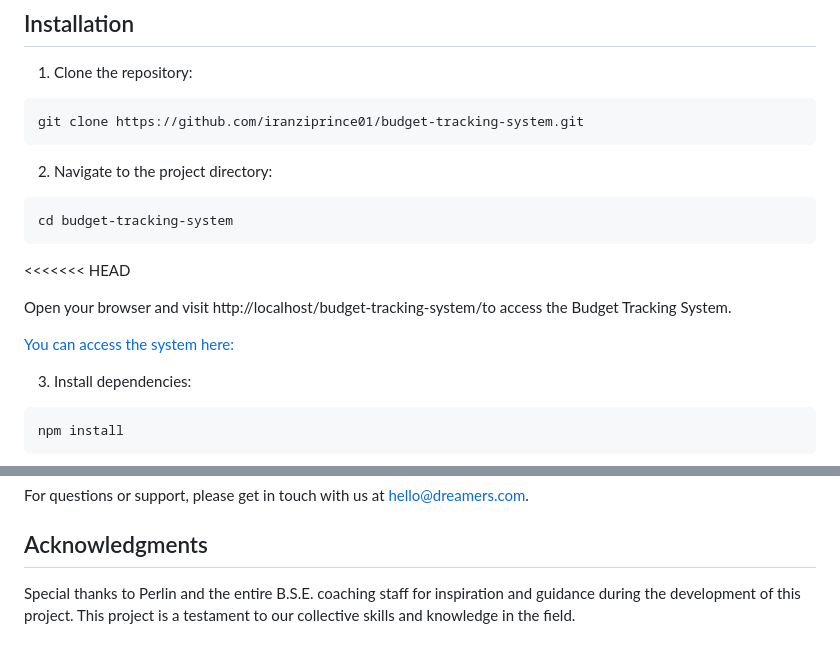
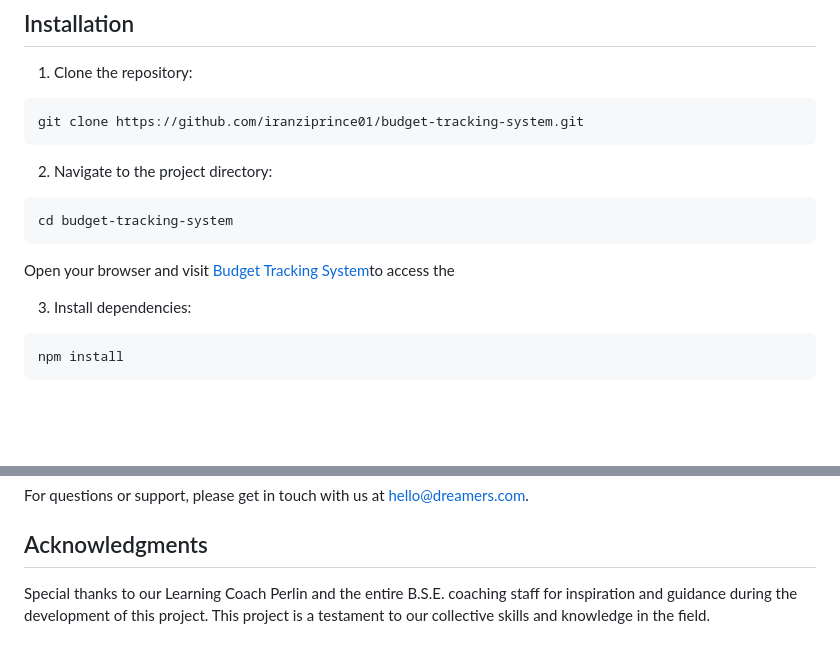
Before and after one commit to iranziprince01/budget-tracking-system, a Markdown page: README.md, 2 parts joined by grey strips. GitHub-like rendering; blank space fills up the shorter version.

Commit message:
edited to be merged

````diff
--- a/README.md
+++ b/README.md
@@ -38,12 +38,8 @@ git clone https://github.com/iranziprince01/budget-tracking-system.git
 ```
 cd budget-tracking-system
 ```
-<<<<<<< HEAD
 
-Open your browser and visit http://localhost/budget-tracking-system/to access the Budget Tracking System.
-
-
-[You can access the system here:](https://btsaluapplication.000webhostapp.com/)
+Open your browser and visit [Budget Tracking System](https://btsaluapplication.000webhostapp.com/)to access the
 
 3. Install dependencies:
 
@@ -100,4 +96,4 @@ For questions or support, please get in touch with us at hello@dreamers.com.
 
 ## Acknowledgments
 
-Special thanks to Perlin and the entire B.S.E. coaching staff for inspiration and guidance during the development of this project. This project is a testament to our collective skills and knowledge in the field.
+Special thanks to our Learning Coach Perlin and the entire B.S.E. coaching staff for inspiration and guidance during the development of this project. This project is a testament to our collective skills and knowledge in the field.
````
